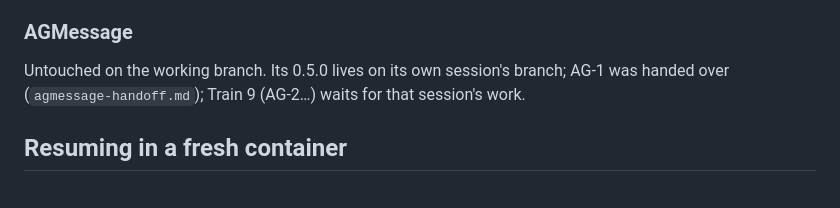
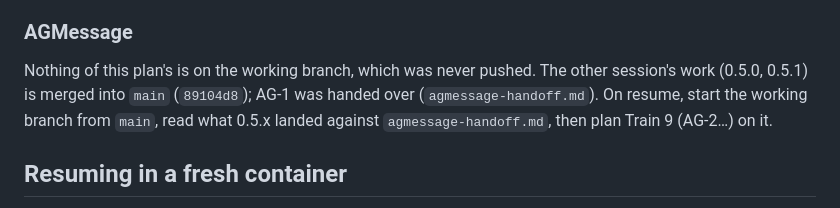
Before and after one commit to jammin808/Stagewatch, a Markdown page: docs/ecosystem/README.md, the part around the change. Drawn GitHub-style.

Commit message:
Papers: the ecosystem resume guide says where AGMessage stands
AGMessage's 0.5.x is merged into its main; the working branch there carries
nothing of this plan's and was never pushed, so a resume starts it from main.

```diff
--- a/docs/ecosystem/README.md
+++ b/docs/ecosystem/README.md
@@ -58,8 +58,9 @@ owner says so, tree by tree.
 
 ### AGMessage
 
-Untouched on the working branch. Its 0.5.0 lives on its own session's branch; AG-1 was handed over (`agmessage-handoff.md`);
-Train 9 (AG-2…) waits for that session's work.
+Nothing of this plan's is on the working branch, which was never pushed. The other session's work (0.5.0, 0.5.1) is merged
+into `main` (`89104d8`); AG-1 was handed over (`agmessage-handoff.md`). On resume, start the working branch from `main`, read
+what 0.5.x landed against `agmessage-handoff.md`, then plan Train 9 (AG-2…) on it.
 
 ## Resuming in a fresh container
 
```
